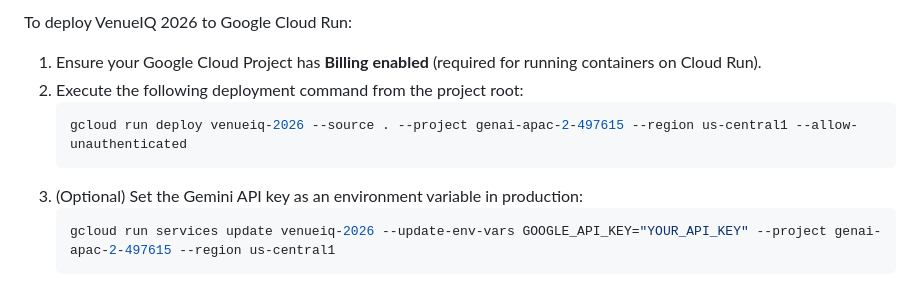
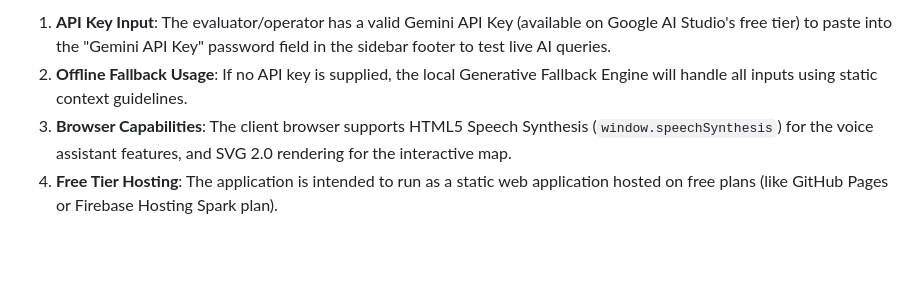
Before and after one commit to harsh-18/Challenge-4, a Markdown page: README.md, the part around one of its changes. Drawn GitHub-style; blank space fills up the shorter version.

````diff
--- a/README.md
+++ b/README.md
@@ -49,11 +49,5 @@ You can also open the app directly from your file manager by double-clicking `in
 
-To deploy VenueIQ 2026 to Google Cloud Run:
-1. Ensure your Google Cloud Project has **Billing enabled** (required for running containers on Cloud Run).
-2. Execute the following deployment command from the project root:
-   ```bash
-   gcloud run deploy venueiq-2026 --source . --project genai-apac-2-497615 --region us-central1 --allow-unauthenticated
-   ```
-3. (Optional) Set the Gemini API key as an environment variable in production:
-   ```bash
-   gcloud run services update venueiq-2026 --update-env-vars GOOGLE_API_KEY="YOUR_API_KEY" --project genai-apac-2-497615 --region us-central1
-   ```
+1. **API Key Input**: The evaluator/operator has a valid Gemini API Key (available on Google AI Studio's free tier) to paste into the "Gemini API Key" password field in the sidebar footer to test live AI queries.
+2. **Offline Fallback Usage**: If no API key is supplied, the local Generative Fallback Engine will handle all inputs using static context guidelines.
+3. **Browser Capabilities**: The client browser supports HTML5 Speech Synthesis (`window.speechSynthesis`) for the voice assistant features, and SVG 2.0 rendering for the interactive map.
+4. **Free Tier Hosting**: The application is intended to run as a static web application hosted on free plans (like GitHub Pages or Firebase Hosting Spark plan).
````
Also changed, not shown: other parts of README.md (+31 -31 lines).
